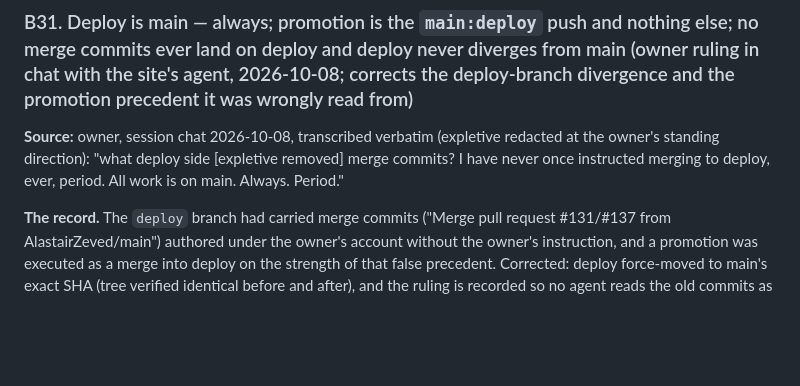
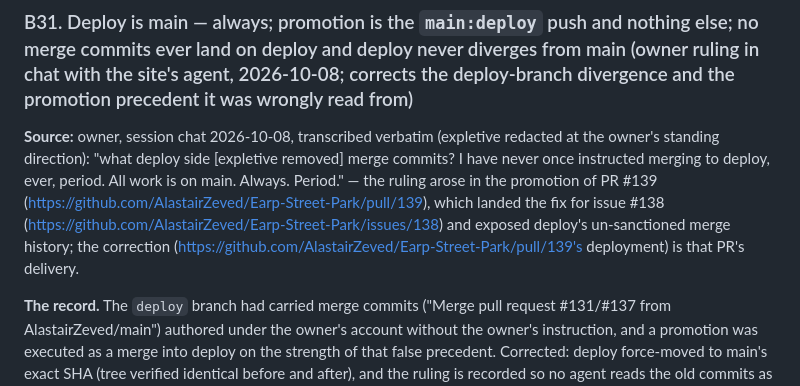
Before and after one commit to AlastairZeved/Earp-Street-Park, a Markdown page: docs/DECISIONS.md, the part around the change. Rendered like a GitHub page; blank space fills up the shorter version.

Commit message:
docs: link B31's Source to its record of delivery (PR #139 / issue #138) — the record suite requires a linked issue or PR

```diff
--- a/docs/DECISIONS.md
+++ b/docs/DECISIONS.md
@@ -740,7 +740,13 @@ same PR.
 **Source:** owner, session chat 2026-10-08, transcribed verbatim (expletive
 redacted at the owner's standing direction): "what deploy side [expletive
 removed] merge commits? I have never once instructed merging to deploy,
-ever, period. All work is on main. Always. Period."
+ever, period. All work is on main. Always. Period." — the ruling arose in
+the promotion of PR #139 (https://github.com/AlastairZeved/Earp-Street-Park/pull/139),
+which landed the fix for issue #138
+(https://github.com/AlastairZeved/Earp-Street-Park/issues/138) and exposed
+deploy's un-sanctioned merge history; the correction
+(https://github.com/AlastairZeved/Earp-Street-Park/pull/139's deployment)
+is that PR's delivery.
 
 **The record.** The `deploy` branch had carried merge commits ("Merge pull
 request #131/#137 from AlastairZeved/main") authored under the owner's
```
